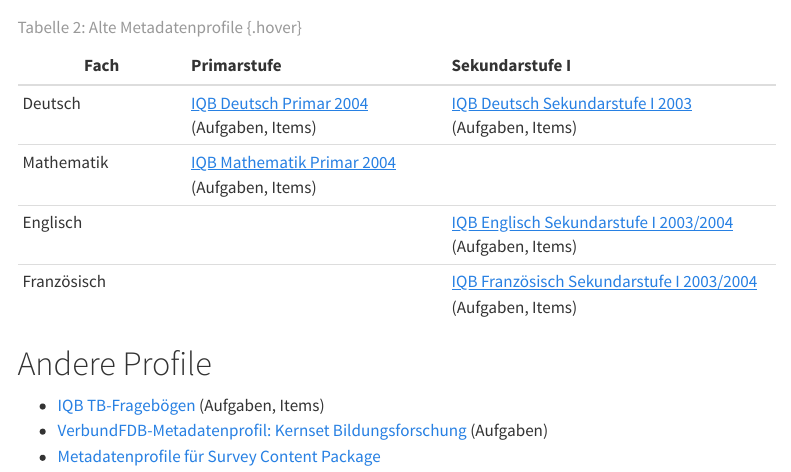
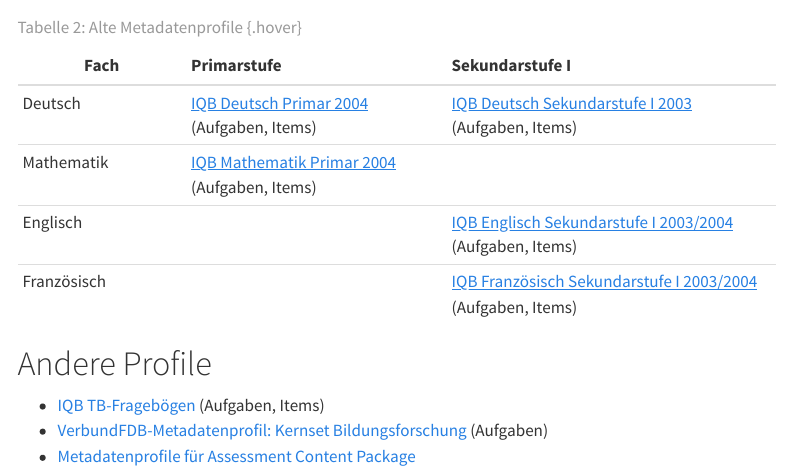
Before and after one commit to iqb-vocabs/iqb-vocabs.github.io, a Quarto document (metadatenprofile/index.qmd): the page in a window 1100 px wide, from 900 px down. Rendered offline with R 4.5, knitr and Pandoc in place of Quarto, with nearby package versions; menus at the side of the page are left out; badge pictures from the web are left out.

Commit message:
Rename to Assessment Content Package

```diff
--- a/metadatenprofile/index.qmd
+++ b/metadatenprofile/index.qmd
@@ -42,4 +42,4 @@
 
 * [IQB TB-Fragebögen](https://iqb-vocabs.github.io/p60/) (Aufgaben, Items)
 * [VerbundFDB-Metadatenprofil: Kernset Bildungsforschung](https://iqb-vocabs.github.io/p80/) (Aufgaben)
-* [Metadatenprofile für Survey Content Package](https://iqb-vocabs.github.io/p44/)
+* [Metadatenprofile für Assessment Content Package](https://iqb-vocabs.github.io/p44/)
```
